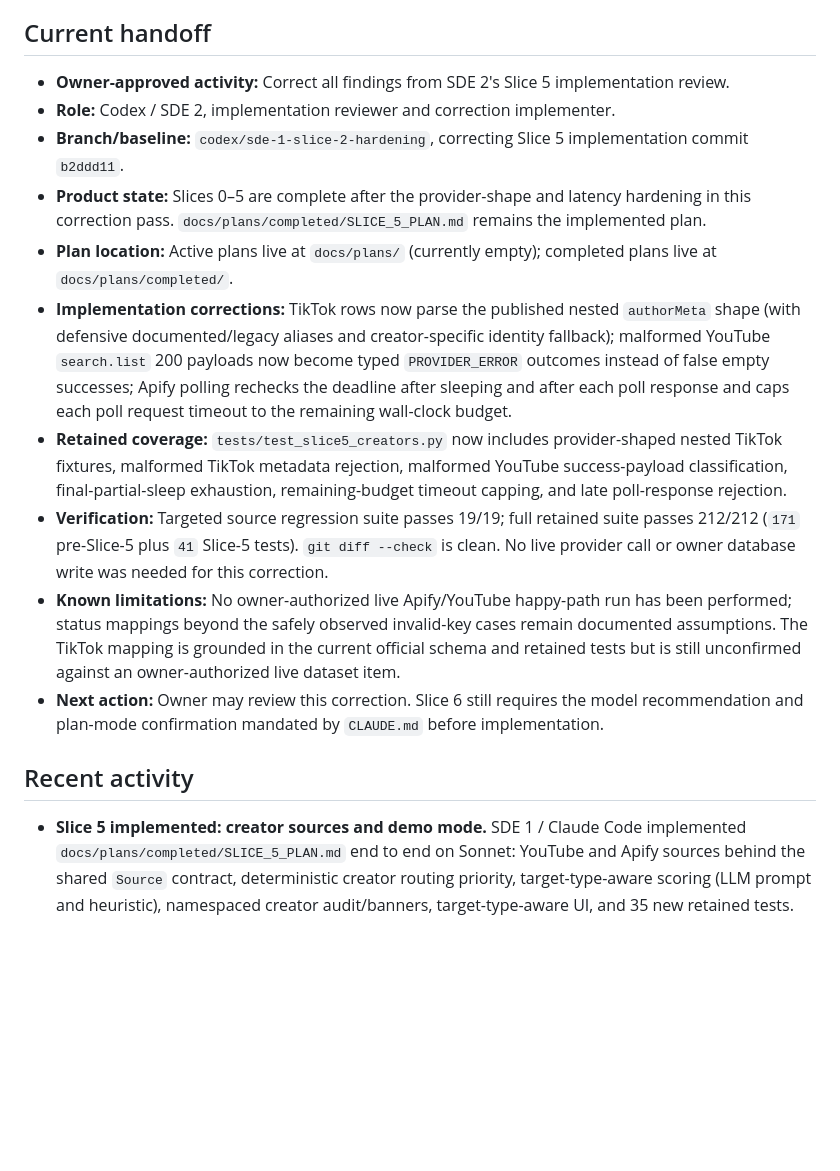
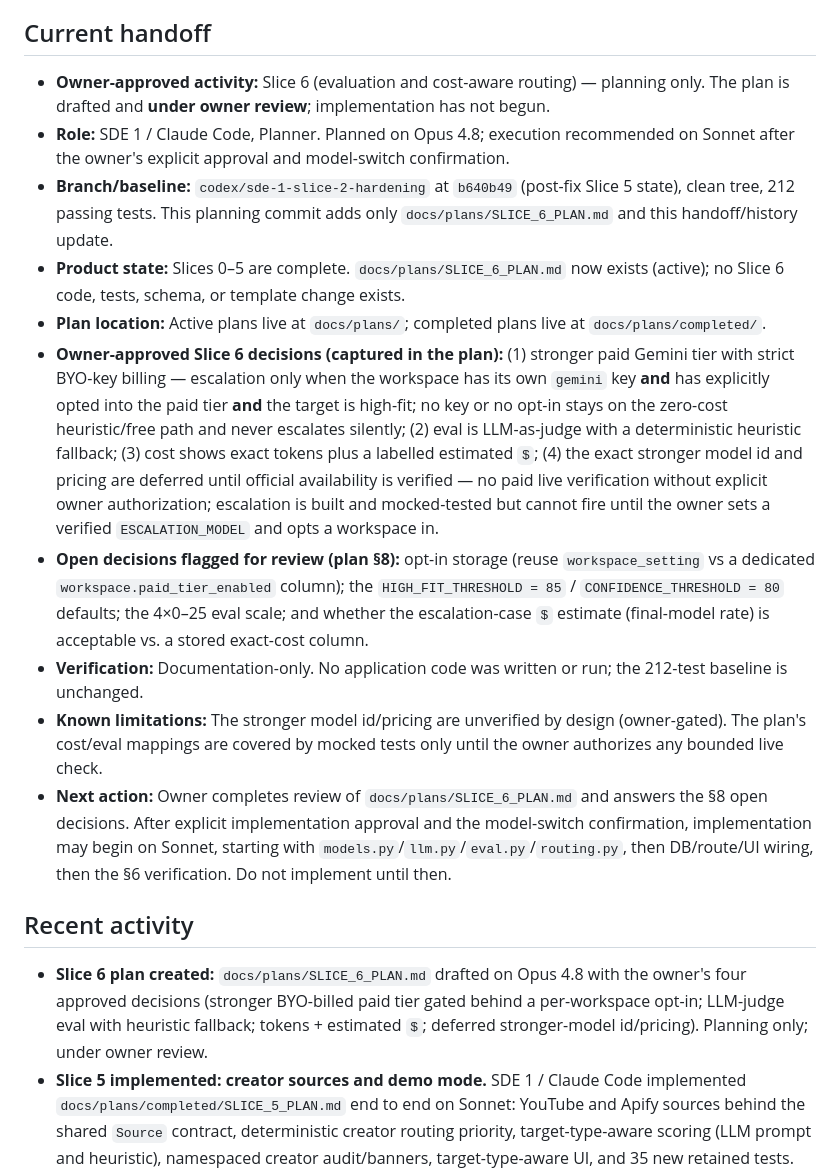
Before and after one commit to shantanu9841/Outpost, a Markdown page: collaboration.md, the part around the change. Rendered like a GitHub page; blank space fills up the shorter version.

```diff
--- a/collaboration.md
+++ b/collaboration.md
@@ -22,19 +22,20 @@ Read this at the start of every session for active ownership and handoff state.
 
 ## Current handoff
 
-- **Owner-approved activity:** Correct all findings from SDE 2's Slice 5 implementation review.
-- **Role:** Codex / SDE 2, implementation reviewer and correction implementer.
-- **Branch/baseline:** `codex/sde-1-slice-2-hardening`, correcting Slice 5 implementation commit `b2ddd11`.
-- **Product state:** Slices 0–5 are complete after the provider-shape and latency hardening in this correction pass. `docs/plans/completed/SLICE_5_PLAN.md` remains the implemented plan.
-- **Plan location:** Active plans live at `docs/plans/` (currently empty); completed plans live at `docs/plans/completed/`.
-- **Implementation corrections:** TikTok rows now parse the published nested `authorMeta` shape (with defensive documented/legacy aliases and creator-specific identity fallback); malformed YouTube `search.list` 200 payloads now become typed `PROVIDER_ERROR` outcomes instead of false empty successes; Apify polling rechecks the deadline after sleeping and after each poll response and caps each poll request timeout to the remaining wall-clock budget.
-- **Retained coverage:** `tests/test_slice5_creators.py` now includes provider-shaped nested TikTok fixtures, malformed TikTok metadata rejection, malformed YouTube success-payload classification, final-partial-sleep exhaustion, remaining-budget timeout capping, and late poll-response rejection.
-- **Verification:** Targeted source regression suite passes 19/19; full retained suite passes 212/212 (`171` pre-Slice-5 plus `41` Slice-5 tests). `git diff --check` is clean. No live provider call or owner database write was needed for this correction.
-- **Known limitations:** No owner-authorized live Apify/YouTube happy-path run has been performed; status mappings beyond the safely observed invalid-key cases remain documented assumptions. The TikTok mapping is grounded in the current official schema and retained tests but is still unconfirmed against an owner-authorized live dataset item.
-- **Next action:** Owner may review this correction. Slice 6 still requires the model recommendation and plan-mode confirmation mandated by `CLAUDE.md` before implementation.
+- **Owner-approved activity:** Slice 6 (evaluation and cost-aware routing) — planning only. The plan is drafted and **under owner review**; implementation has not begun.
+- **Role:** SDE 1 / Claude Code, Planner. Planned on Opus 4.8; execution recommended on Sonnet after the owner's explicit approval and model-switch confirmation.
+- **Branch/baseline:** `codex/sde-1-slice-2-hardening` at `b640b49` (post-fix Slice 5 state), clean tree, 212 passing tests. This planning commit adds only `docs/plans/SLICE_6_PLAN.md` and this handoff/history update.
+- **Product state:** Slices 0–5 are complete. `docs/plans/SLICE_6_PLAN.md` now exists (active); no Slice 6 code, tests, schema, or template change exists.
+- **Plan location:** Active plans live at `docs/plans/`; completed plans live at `docs/plans/completed/`.
+- **Owner-approved Slice 6 decisions (captured in the plan):** (1) stronger paid Gemini tier with strict BYO-key billing — escalation only when the workspace has its own `gemini` key **and** has explicitly opted into the paid tier **and** the target is high-fit; no key or no opt-in stays on the zero-cost heuristic/free path and never escalates silently; (2) eval is LLM-as-judge with a deterministic heuristic fallback; (3) cost shows exact tokens plus a labelled estimated `$`; (4) the exact stronger model id and pricing are deferred until official availability is verified — no paid live verification without explicit owner authorization; escalation is built and mocked-tested but cannot fire until the owner sets a verified `ESCALATION_MODEL` and opts a workspace in.
+- **Open decisions flagged for review (plan §8):** opt-in storage (reuse `workspace_setting` vs a dedicated `workspace.paid_tier_enabled` column); the `HIGH_FIT_THRESHOLD = 85` / `CONFIDENCE_THRESHOLD = 80` defaults; the 4×0–25 eval scale; and whether the escalation-case `$` estimate (final-model rate) is acceptable vs. a stored exact-cost column.
+- **Verification:** Documentation-only. No application code was written or run; the 212-test baseline is unchanged.
+- **Known limitations:** The stronger model id/pricing are unverified by design (owner-gated). The plan's cost/eval mappings are covered by mocked tests only until the owner authorizes any bounded live check.
+- **Next action:** Owner completes review of `docs/plans/SLICE_6_PLAN.md` and answers the §8 open decisions. After explicit implementation approval and the model-switch confirmation, implementation may begin on Sonnet, starting with `models.py`/`llm.py`/`eval.py`/`routing.py`, then DB/route/UI wiring, then the §6 verification. Do not implement until then.
 
 ## Recent activity
 
+- **Slice 6 plan created:** `docs/plans/SLICE_6_PLAN.md` drafted on Opus 4.8 with the owner's four approved decisions (stronger BYO-billed paid tier gated behind a per-workspace opt-in; LLM-judge eval with heuristic fallback; tokens + estimated `$`; deferred stronger-model id/pricing). Planning only; under owner review.
 - **Slice 5 implemented: creator sources and demo mode.** SDE 1 / Claude Code implemented `docs/plans/completed/SLICE_5_PLAN.md` end to end on Sonnet: YouTube and Apify sources behind the shared `Source` contract, deterministic creator routing priority, target-type-aware scoring (LLM prompt and heuristic), namespaced creator audit/banners, target-type-aware UI, and 35 new retained tests. 206/206 tests pass; verified live in a browser session against the real app.
 - **Slice 5 implementation review fixes completed:** corrected TikTok's nested `authorMeta` normalization, malformed YouTube 200 classification, and strict Apify poll-budget enforcement; 212/212 retained tests pass.
 - **Slice 5 implementation-readiness corrections applied:** SDE 2 applied the owner-approved final review set to the plan: canonical Apify route, safe live-verification limits, retained transport-control assertions, explicit creator-platform provenance, and synchronized current progress. Planning only.
```
Also changed, not shown: docs/history/COLLABORATION_LOG.md (+68 -0 lines), docs/plans/SLICE_6_PLAN.md (added, +355 -0 lines).
